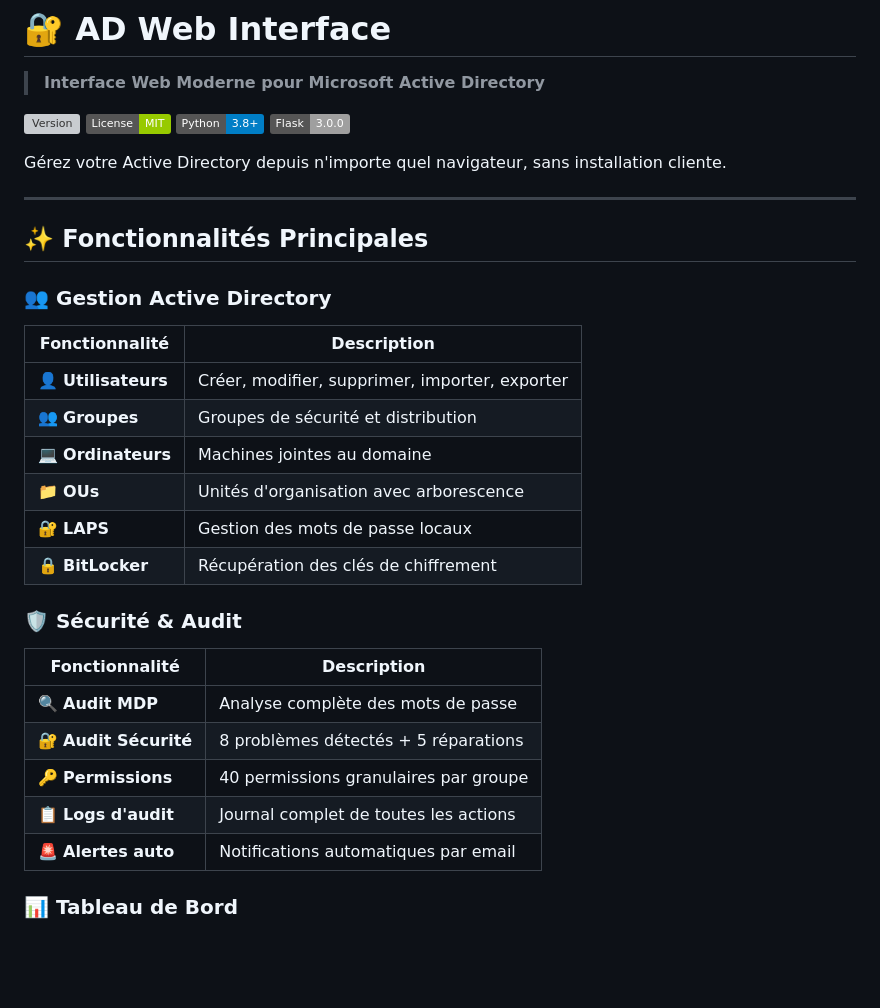
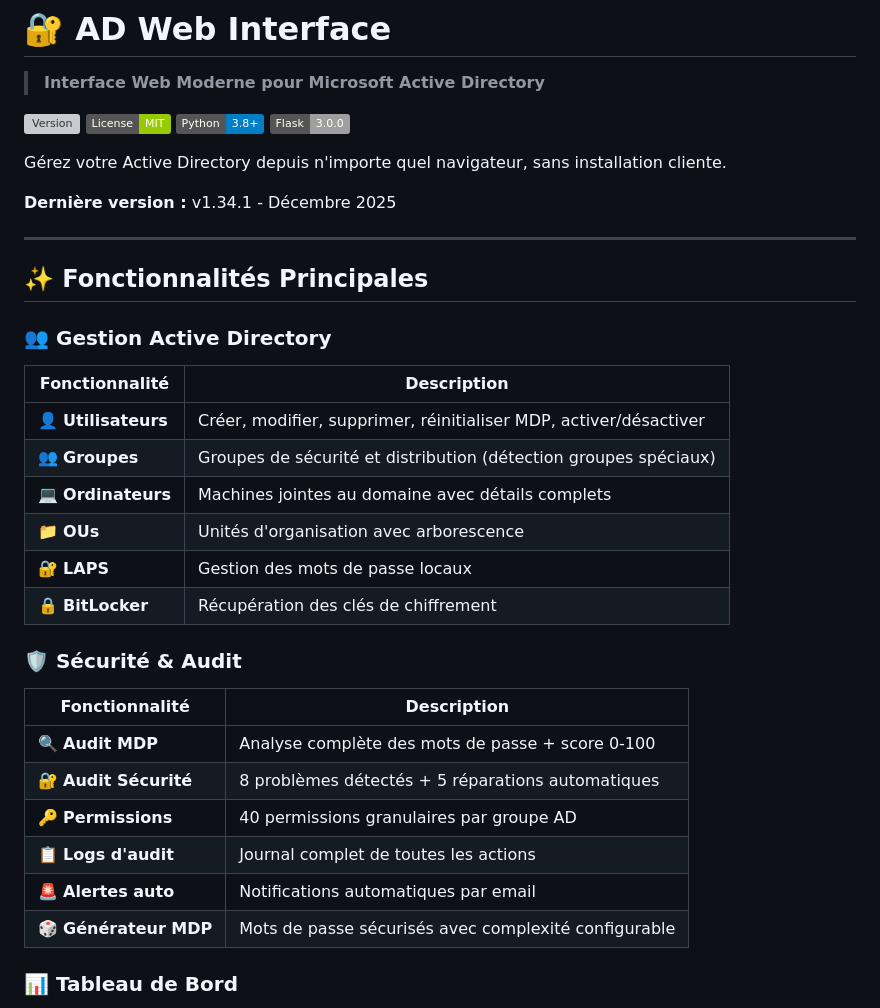
Before and after one commit to fred-selest/microsoft-active-directory, a Markdown page: README.md, the part around the change. Rendered like a GitHub page; badges without logos; blank space fills up the shorter version; grey boxes are pictures that could not be loaded.

Commit message:
docs: Mise à jour README avec v1.34.1

```diff
--- a/README.md
+++ b/README.md
@@ -9,6 +9,8 @@
 
 Gérez votre Active Directory depuis n'importe quel navigateur, sans installation cliente.
 
+**Dernière version :** v1.34.1 - Décembre 2025
+
 ---
 
 ## ✨ Fonctionnalités Principales
@@ -17,9 +19,9 @@ Gérez votre Active Directory depuis n'importe quel navigateur, sans installatio
 
 | Fonctionnalité | Description |
 |---------------|-------------|
-| 👤 **Utilisateurs** | Créer, modifier, supprimer, importer, exporter |
-| 👥 **Groupes** | Groupes de sécurité et distribution |
-| 💻 **Ordinateurs** | Machines jointes au domaine |
+| 👤 **Utilisateurs** | Créer, modifier, supprimer, réinitialiser MDP, activer/désactiver |
+| 👥 **Groupes** | Groupes de sécurité et distribution (détection groupes spéciaux) |
+| 💻 **Ordinateurs** | Machines jointes au domaine avec détails complets |
 | 📁 **OUs** | Unités d'organisation avec arborescence |
 | 🔐 **LAPS** | Gestion des mots de passe locaux |
 | 🔒 **BitLocker** | Récupération des clés de chiffrement |
@@ -28,11 +30,12 @@ Gérez votre Active Directory depuis n'importe quel navigateur, sans installatio
 
 | Fonctionnalité | Description |
 |---------------|-------------|
-| 🔍 **Audit MDP** | Analyse complète des mots de passe |
-| 🔐 **Audit Sécurité** | 8 problèmes détectés + 5 réparations |
-| 🔑 **Permissions** | 40 permissions granulaires par groupe |
+| 🔍 **Audit MDP** | Analyse complète des mots de passe + score 0-100 |
+| 🔐 **Audit Sécurité** | 8 problèmes détectés + 5 réparations automatiques |
+| 🔑 **Permissions** | 40 permissions granulaires par groupe AD |
 | 📋 **Logs d'audit** | Journal complet de toutes les actions |
 | 🚨 **Alertes auto** | Notifications automatiques par email |
+| 🎲 **Générateur MDP** | Mots de passe sécurisés avec complexité configurable |
 
 ### 📊 Tableau de Bord
 
```
